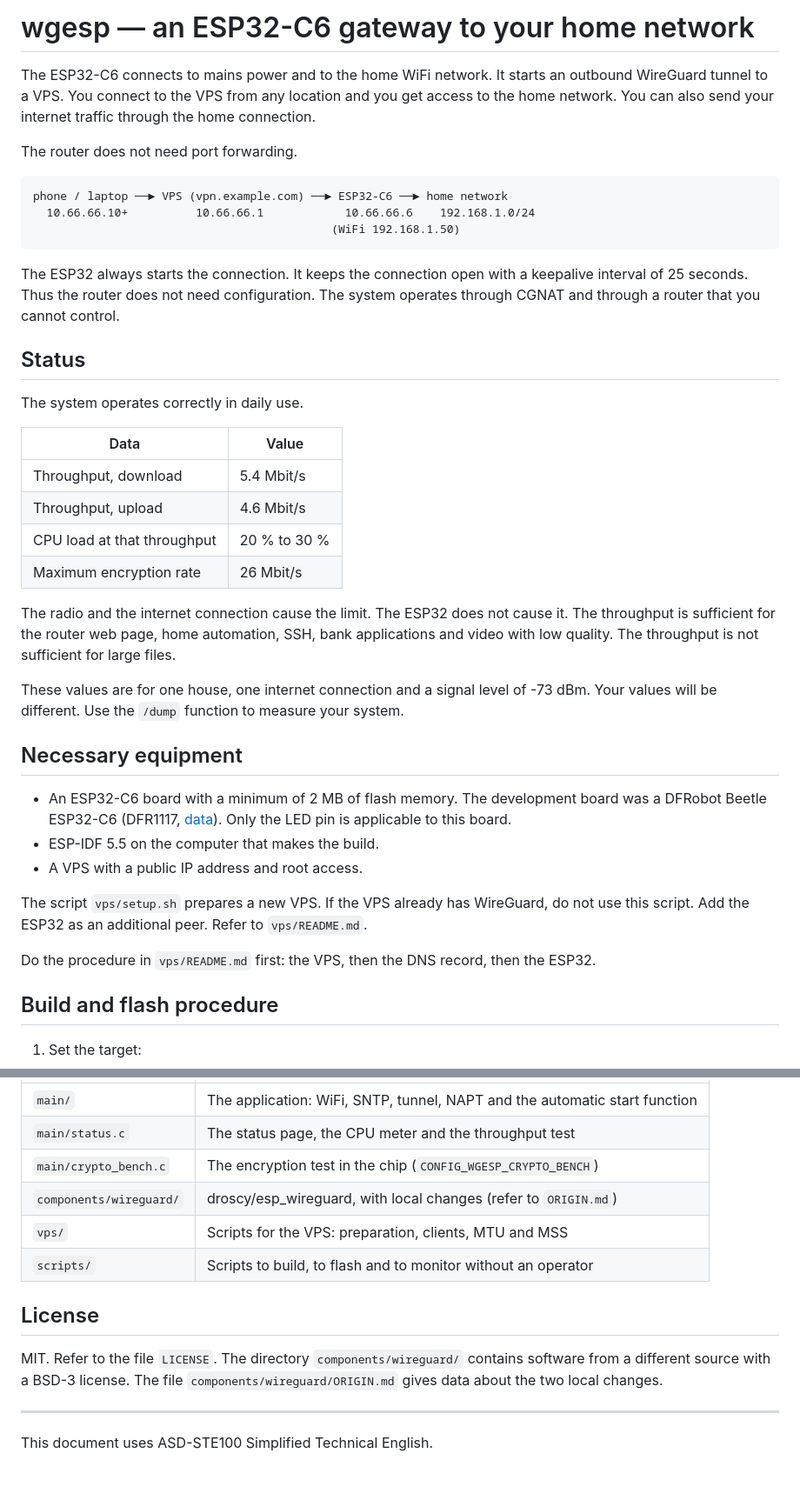
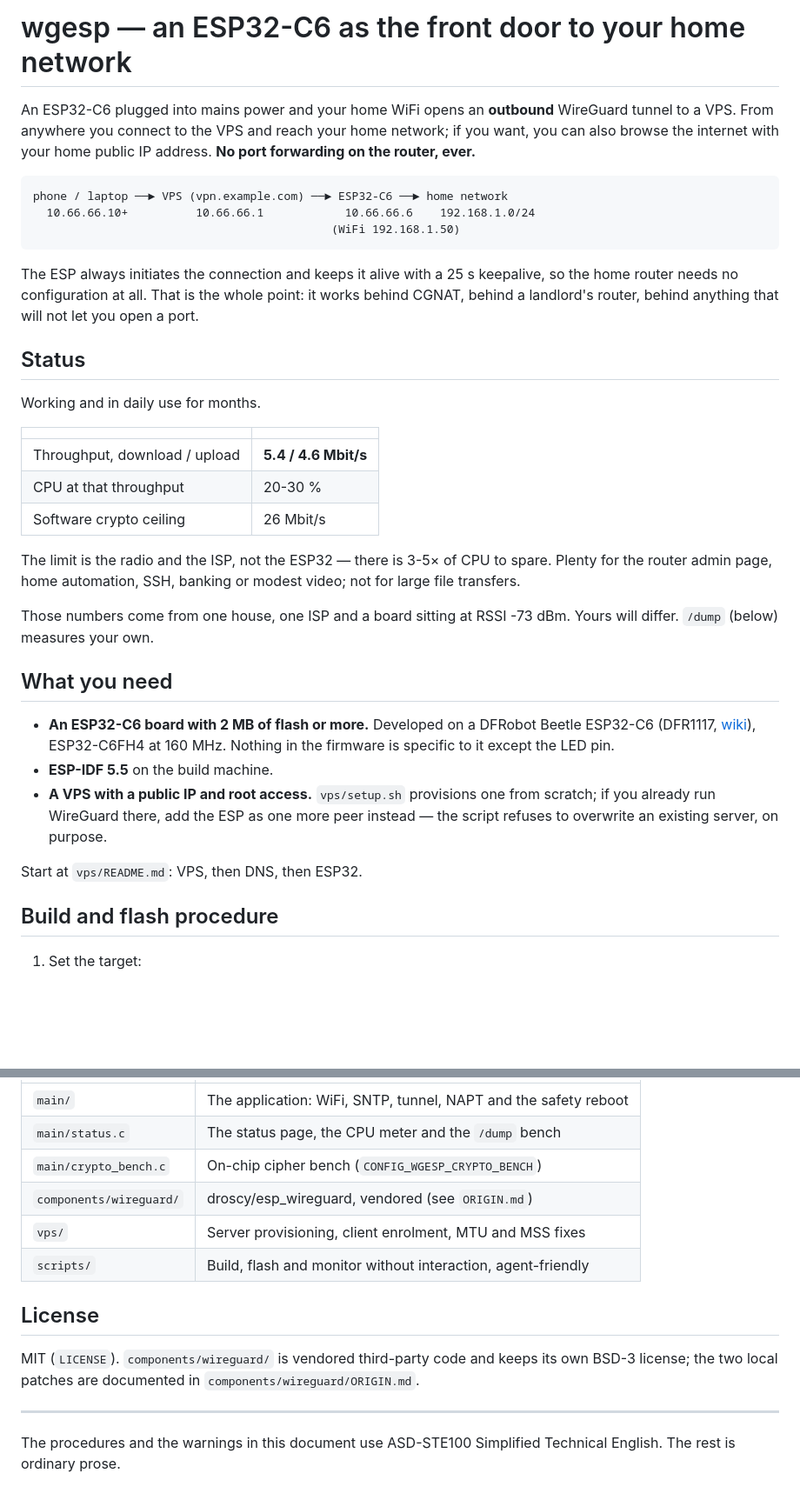
Before and after one commit to juanre7/wgesp, a Markdown page: README.md, 2 parts joined by grey strips. Shown at 87% size. Drawn GitHub-style; blank space fills up the shorter version.

````diff
--- a/README.md
+++ b/README.md
@@ -1,11 +1,9 @@
-# wgesp — an ESP32-C6 gateway to your home network
+# wgesp — an ESP32-C6 as the front door to your home network
 
-The ESP32-C6 connects to mains power and to the home WiFi network. It starts an
-outbound WireGuard tunnel to a VPS. You connect to the VPS from any location and
-you get access to the home network. You can also send your internet traffic
-through the home connection.
-
-The router does not need port forwarding.
+An ESP32-C6 plugged into mains power and your home WiFi opens an **outbound**
+WireGuard tunnel to a VPS. From anywhere you connect to the VPS and reach your
+home network; if you want, you can also browse the internet with your home public
+IP address. **No port forwarding on the router, ever.**
 
 ```
 phone / laptop ──► VPS (vpn.example.com) ──► ESP32-C6 ──► home network
@@ -13,45 +11,39 @@ phone / laptop ──► VPS (vpn.example.com) ──► ESP32-C6 ──► home
                                             (WiFi 192.168.1.50)
 ```
 
-The ESP32 always starts the connection. It keeps the connection open with a
-keepalive interval of 25 seconds. Thus the router does not need configuration.
-The system operates through CGNAT and through a router that you cannot control.
+The ESP always initiates the connection and keeps it alive with a 25 s keepalive,
+so the home router needs no configuration at all. That is the whole point: it
+works behind CGNAT, behind a landlord's router, behind anything that will not let
+you open a port.
 
 ## Status
 
-The system operates correctly in daily use.
+Working and in daily use for months.
 
-| Data | Value |
+| | |
 |---|---|
-| Throughput, download | 5.4 Mbit/s |
-| Throughput, upload | 4.6 Mbit/s |
-| CPU load at that throughput | 20 % to 30 % |
-| Maximum encryption rate | 26 Mbit/s |
+| Throughput, download / upload | **5.4 / 4.6 Mbit/s** |
+| CPU at that throughput | 20-30 % |
+| Software crypto ceiling | 26 Mbit/s |
 
-The radio and the internet connection cause the limit. The ESP32 does not cause
-it. The throughput is sufficient for the router web page, home automation, SSH,
-bank applications and video with low quality. The throughput is not sufficient
-for large files.
+The limit is the radio and the ISP, not the ESP32 — there is 3-5× of CPU to
+spare. Plenty for the router admin page, home automation, SSH, banking or modest
+video; not for large file transfers.
 
-These values are for one house, one internet connection and a signal level of
--73 dBm. Your values will be different. Use the `/dump` function to measure your
-system.
+Those numbers come from one house, one ISP and a board sitting at RSSI -73 dBm.
+Yours will differ. `/dump` (below) measures your own.
 
-## Necessary equipment
+## What you need
 
-- An ESP32-C6 board with a minimum of 2 MB of flash memory. The development
-  board was a DFRobot Beetle ESP32-C6 (DFR1117,
-  [data](https://wiki.dfrobot.com/dfr1117)). Only the LED pin is applicable to
-  this board.
-- ESP-IDF 5.5 on the computer that makes the build.
-- A VPS with a public IP address and root access.
+- **An ESP32-C6 board with 2 MB of flash or more.** Developed on a DFRobot Beetle
+  ESP32-C6 (DFR1117, [wiki](https://wiki.dfrobot.com/dfr1117)), ESP32-C6FH4 at
+  160 MHz. Nothing in the firmware is specific to it except the LED pin.
+- **ESP-IDF 5.5** on the build machine.
+- **A VPS with a public IP and root access.** `vps/setup.sh` provisions one from
+  scratch; if you already run WireGuard there, add the ESP as one more peer
+  instead — the script refuses to overwrite an existing server, on purpose.
 
-The script `vps/setup.sh` prepares a new VPS. If the VPS already has WireGuard,
-do not use this script. Add the ESP32 as an additional peer. Refer to
-`vps/README.md`.
-
-Do the procedure in `vps/README.md` first: the VPS, then the DNS record, then the
-ESP32.
+Start at `vps/README.md`: VPS, then DNS, then ESP32.
 
 ## Build and flash procedure
 
@@ -252,17 +233,18 @@ subsequent use of the USB interface to write the firmware.
 |---|---|
-| `main/` | The application: WiFi, SNTP, tunnel, NAPT and the automatic start function |
-| `main/status.c` | The status page, the CPU meter and the throughput test |
-| `main/crypto_bench.c` | The encryption test in the chip (`CONFIG_WGESP_CRYPTO_BENCH`) |
-| `components/wireguard/` | droscy/esp_wireguard, with local changes (refer to `ORIGIN.md`) |
-| `vps/` | Scripts for the VPS: preparation, clients, MTU and MSS |
-| `scripts/` | Scripts to build, to flash and to monitor without an operator |
+| `main/` | The application: WiFi, SNTP, tunnel, NAPT and the safety reboot |
+| `main/status.c` | The status page, the CPU meter and the `/dump` bench |
+| `main/crypto_bench.c` | On-chip cipher bench (`CONFIG_WGESP_CRYPTO_BENCH`) |
+| `components/wireguard/` | droscy/esp_wireguard, vendored (see `ORIGIN.md`) |
+| `vps/` | Server provisioning, client enrolment, MTU and MSS fixes |
+| `scripts/` | Build, flash and monitor without interaction, agent-friendly |
 
 ## License
 
-MIT. Refer to the file `LICENSE`. The directory `components/wireguard/` contains
-software from a different source with a BSD-3 license. The file
-`components/wireguard/ORIGIN.md` gives data about the two local changes.
+MIT (`LICENSE`). `components/wireguard/` is vendored third-party code and keeps
+its own BSD-3 license; the two local patches are documented in
+`components/wireguard/ORIGIN.md`.
 
 ---
 
-This document uses ASD-STE100 Simplified Technical English.
+The procedures and the warnings in this document use ASD-STE100 Simplified
+Technical English. The rest is ordinary prose.
````
Also changed, not shown: other parts of README.md (+87 -98 lines).
